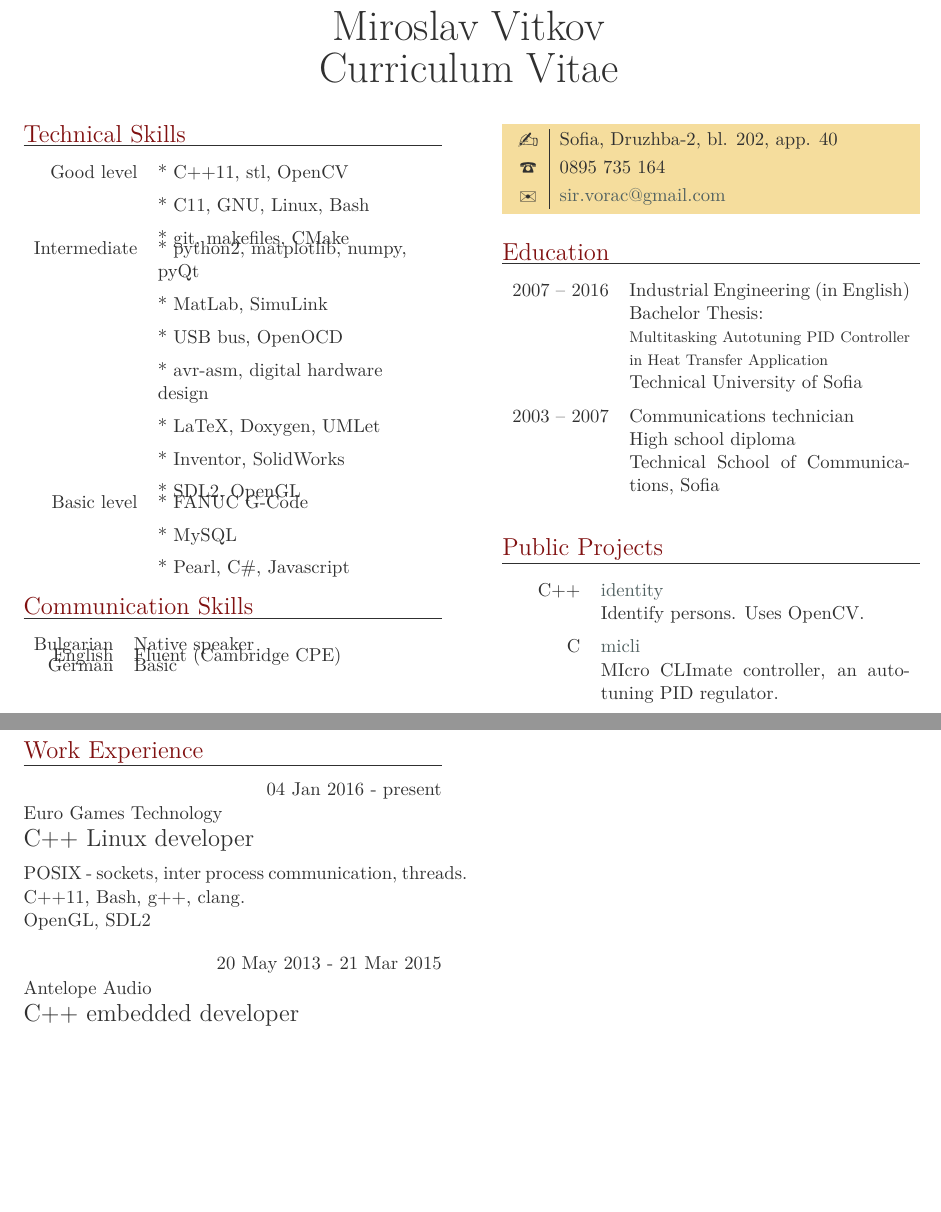
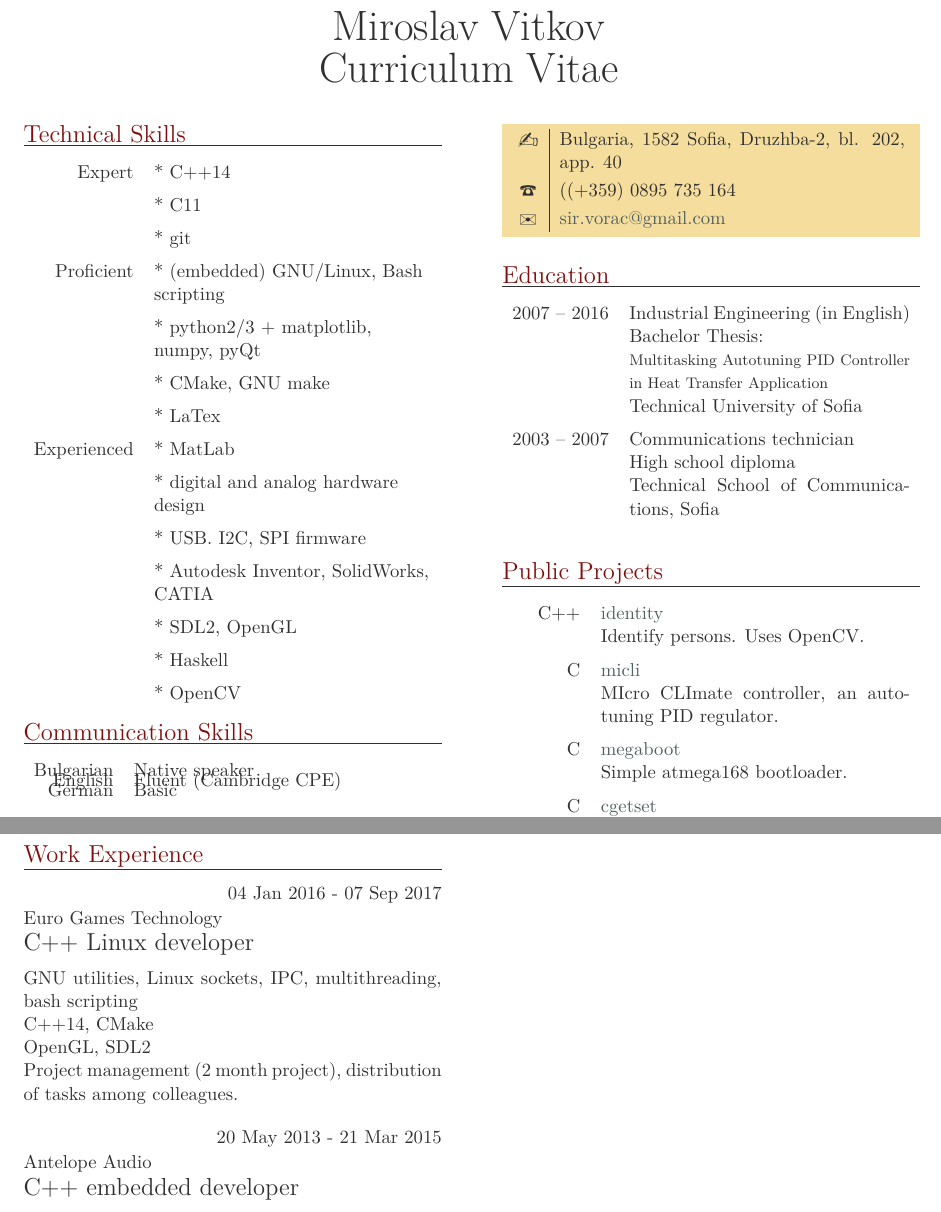
Before and after one commit to MiroslavVitkov/CV, a LaTeX CV (CV.tex): two parts of pages 1 and 2 of 2, joined at a grey line, cut so that both start at the same text, the shorter picture padded with empty space. Compiled offline with LuaLaTeX.

Commit message:
Skills section revisited.

```diff
--- a/CV.tex
+++ b/CV.tex
@@ -10,29 +10,30 @@
 
 \section{Technical skills}
 \begin{factlist}
-\item{Good level}
+\item{Expert}
 {
-     * C++11, stl, OpenCV                \mynext
-     * C11, GNU, Linux, Bash             \mynext
-     * git, makefiles, CMake
+     * C++14 \mynext
+     * C11   \mynext
+     * git
 }
-
-\item{Intermediate}
+\\
+\item{Proficient}
 {
-    * python2, matplotlib, numpy, pyQt   \mynext
-    * MatLab, SimuLink                   \mynext
-    * USB bus, OpenOCD                   \mynext
-    * avr-asm, digital hardware design   \mynext
-    * LaTeX, Doxygen, UMLet              \mynext
-    * Inventor, SolidWorks               \mynext
-    * SDL2, OpenGL
+    * (embedded) GNU/Linux, Bash scripting    \mynext
+    * python2/3 + matplotlib, numpy, pyQt     \mynext
+    * CMake, GNU make                         \mynext
+    * LaTex
 }
-
-\item{Basic level}
+\\
+\item{Experienced}
 {
-    * FANUC G-Code                       \mynext
-    * MySQL                              \mynext
-    * Pearl, C\#, Javascript
+    * MatLab                                       \mynext
+    * digital and analog hardware design           \mynext
+    * USB. I2C, SPI firmware                       \mynext
+    * Autodesk Inventor, SolidWorks, CATIA         \mynext
+    * SDL2, OpenGL                                 \mynext
+    * Haskell                                      \mynext
+    * OpenCV
 }
 \end{factlist}
 
@@ -46,8 +47,8 @@
 
 
 \personal
-    {Sofia, Druzhba-2, bl. 202, app. 40}
-    {0895 735 164}
+    {Bulgaria, 1582 Sofia, Druzhba-2, bl. 202, app. 40}
+    {((+359) 0895 735 164}
     {sir.vorac@gmail.com}
 
 
@@ -104,12 +105,13 @@
 \pagebreak
 \section{Work Experience}
 \begin{eventlist}
-\item{04 Jan 2016 - present}
+\item{04 Jan 2016 - 07 Sep 2017}
      {Euro Games Technology}
-     {C++ Linux developer}             \\
-POSIX - sockets, inter process communication, threads.  \\
-C++11, Bash, g++, clang.                                \\
-OpenGL, SDL2
+     {C++ Linux developer}                                         \\
+GNU utilities, Linux sockets, IPC, multithreading, bash scripting  \\
+C++14, CMake                                                       \\
+OpenGL, SDL2                                                       \\
+Project management (2 month project), distribution of tasks among colleagues.
 
 \item{20 May 2013 - 21 Mar 2015}
      {Antelope Audio}
```
Also changed, not shown: 1 other file.
